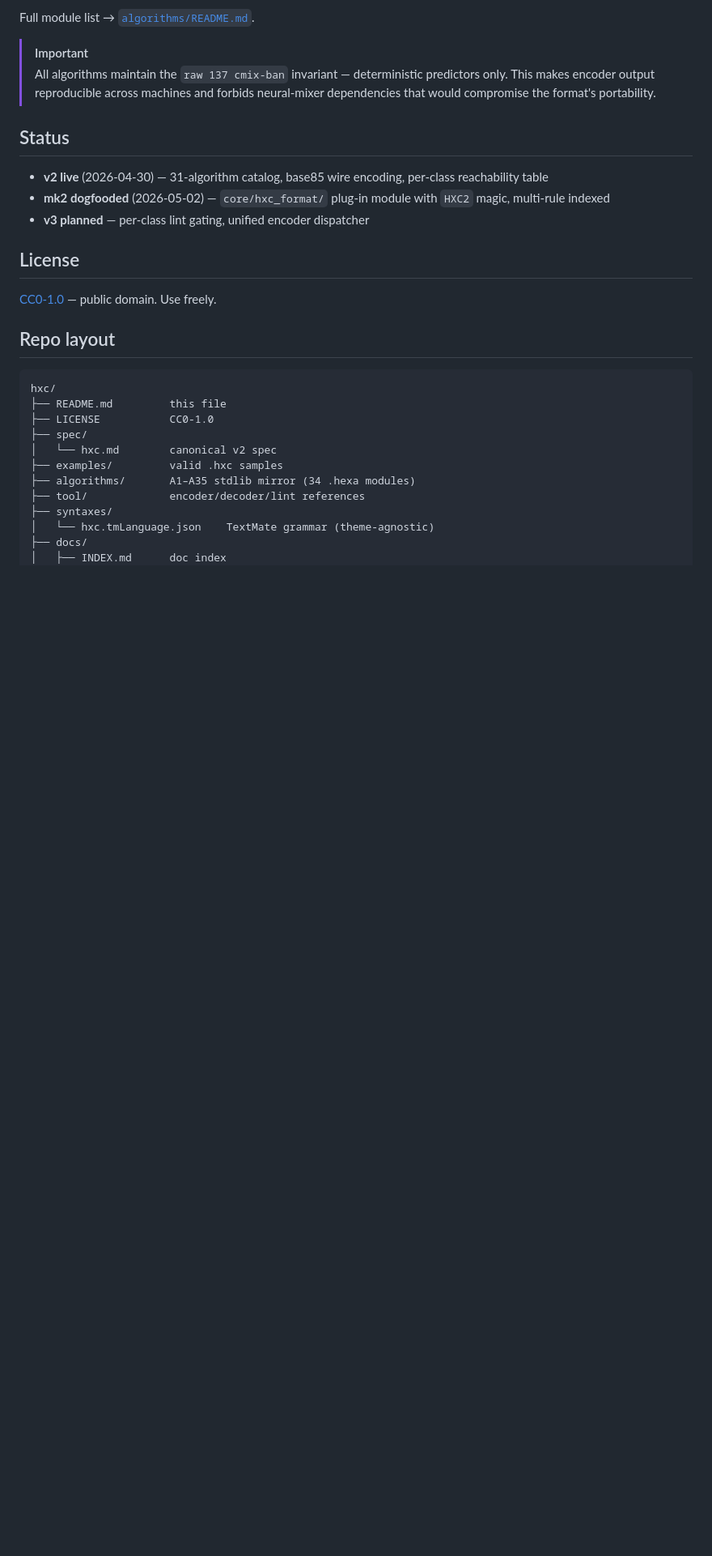
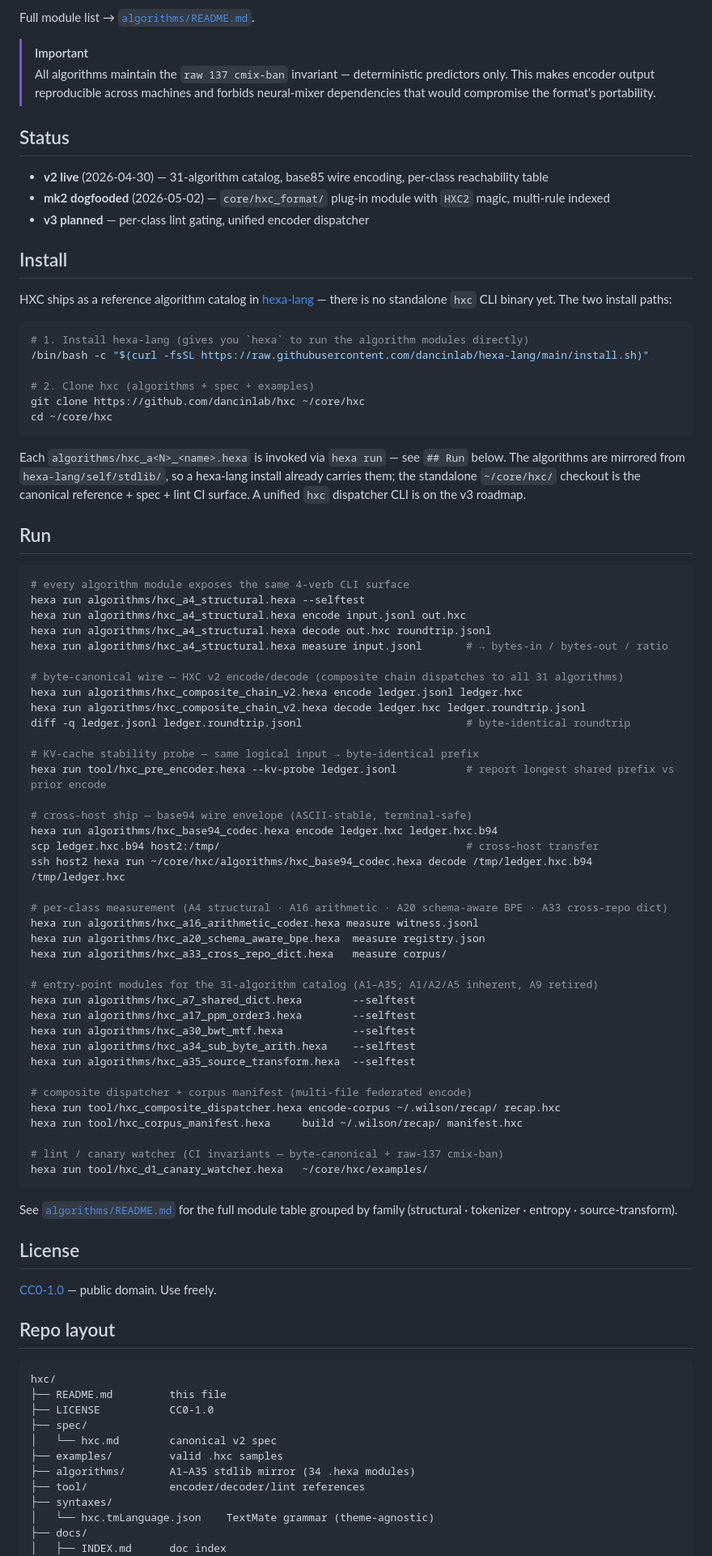
Before and after one commit to dancinlab/hxc, a Markdown page: README.md, the part around the change. Shown at 81% size. GitHub-like rendering; blank space fills up the shorter version.

Commit message:
readme: add Install + Run blocks (README-FORMAT 14/15 compliance)
Reaches 12/12 on the atlas/README-FORMAT.md 18-block convention — Install
documents the hexa-lang bootstrap + git-clone path (no standalone hxc CLI
binary yet; v3 dispatcher on roadmap), Run gives encode/decode + KV-cache
probe + cross-host base94 ship + entry points across the 31-algorithm
catalog (A1-A35) grouped by family.

Co-Authored-By: Claude Opus 4.7 (1M context) <noreply@anthropic.com>

````diff
--- a/README.md
+++ b/README.md
@@ -70,6 +70,65 @@ Full module list → [`algorithms/README.md`](algorithms/README.md).
 - **mk2 dogfooded** (2026-05-02) — `core/hxc_format/` plug-in module with `HXC2` magic, multi-rule indexed
 - **v3 planned** — per-class lint gating, unified encoder dispatcher
 
+## Install
+
+HXC ships as a reference algorithm catalog in [hexa-lang](https://github.com/dancinlab/hexa-fusion) — there is no standalone `hxc` CLI binary yet. The two install paths:
+
+```sh
+# 1. Install hexa-lang (gives you `hexa` to run the algorithm modules directly)
+/bin/bash -c "$(curl -fsSL https://raw.githubusercontent.com/dancinlab/hexa-lang/main/install.sh)"
+
+# 2. Clone hxc (algorithms + spec + examples)
+git clone https://github.com/dancinlab/hxc ~/core/hxc
+cd ~/core/hxc
+```
+
+Each `algorithms/hxc_a<N>_<name>.hexa` is invoked via `hexa run` — see `## Run` below. The algorithms are mirrored from `hexa-lang/self/stdlib/`, so a hexa-lang install already carries them; the standalone `~/core/hxc/` checkout is the canonical reference + spec + lint CI surface. A unified `hxc` dispatcher CLI is on the v3 roadmap.
+
+## Run
+
+```sh
+# every algorithm module exposes the same 4-verb CLI surface
+hexa run algorithms/hxc_a4_structural.hexa --selftest
+hexa run algorithms/hxc_a4_structural.hexa encode input.jsonl out.hxc
+hexa run algorithms/hxc_a4_structural.hexa decode out.hxc roundtrip.jsonl
+hexa run algorithms/hxc_a4_structural.hexa measure input.jsonl       # → bytes-in / bytes-out / ratio
+
+# byte-canonical wire — HXC v2 encode/decode (composite chain dispatches to all 31 algorithms)
+hexa run algorithms/hxc_composite_chain_v2.hexa encode ledger.jsonl ledger.hxc
+hexa run algorithms/hxc_composite_chain_v2.hexa decode ledger.hxc ledger.roundtrip.jsonl
+diff -q ledger.jsonl ledger.roundtrip.jsonl                          # byte-identical roundtrip
+
+# KV-cache stability probe — same logical input → byte-identical prefix
+hexa run tool/hxc_pre_encoder.hexa --kv-probe ledger.jsonl           # report longest shared prefix vs prior encode
+
+# cross-host ship — base94 wire envelope (ASCII-stable, terminal-safe)
+hexa run algorithms/hxc_base94_codec.hexa encode ledger.hxc ledger.hxc.b94
+scp ledger.hxc.b94 host2:/tmp/                                       # cross-host transfer
+ssh host2 hexa run ~/core/hxc/algorithms/hxc_base94_codec.hexa decode /tmp/ledger.hxc.b94 /tmp/ledger.hxc
+
+# per-class measurement (A4 structural · A16 arithmetic · A20 schema-aware BPE · A33 cross-repo dict)
+hexa run algorithms/hxc_a16_arithmetic_coder.hexa measure witness.jsonl
+hexa run algorithms/hxc_a20_schema_aware_bpe.hexa  measure registry.json
+hexa run algorithms/hxc_a33_cross_repo_dict.hexa   measure corpus/
+
+# entry-point modules for the 31-algorithm catalog (A1–A35; A1/A2/A5 inherent, A9 retired)
+hexa run algorithms/hxc_a7_shared_dict.hexa        --selftest
+hexa run algorithms/hxc_a17_ppm_order3.hexa        --selftest
+hexa run algorithms/hxc_a30_bwt_mtf.hexa           --selftest
+hexa run algorithms/hxc_a34_sub_byte_arith.hexa    --selftest
+hexa run algorithms/hxc_a35_source_transform.hexa  --selftest
+
+# composite dispatcher + corpus manifest (multi-file federated encode)
+hexa run tool/hxc_composite_dispatcher.hexa encode-corpus ~/.wilson/recap/ recap.hxc
+hexa run tool/hxc_corpus_manifest.hexa     build ~/.wilson/recap/ manifest.hxc
+
+# lint / canary watcher (CI invariants — byte-canonical + raw-137 cmix-ban)
+hexa run tool/hxc_d1_canary_watcher.hexa   ~/core/hxc/examples/
+```
+
+See [`algorithms/README.md`](algorithms/README.md) for the full module table grouped by family (structural · tokenizer · entropy · source-transform).
+
 ## License
 
 [CC0-1.0](LICENSE) — public domain. Use freely.
````
